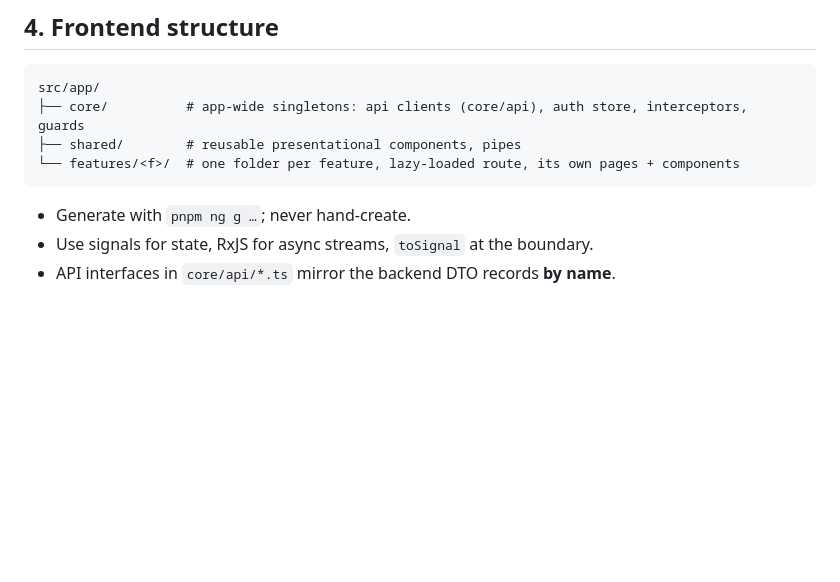
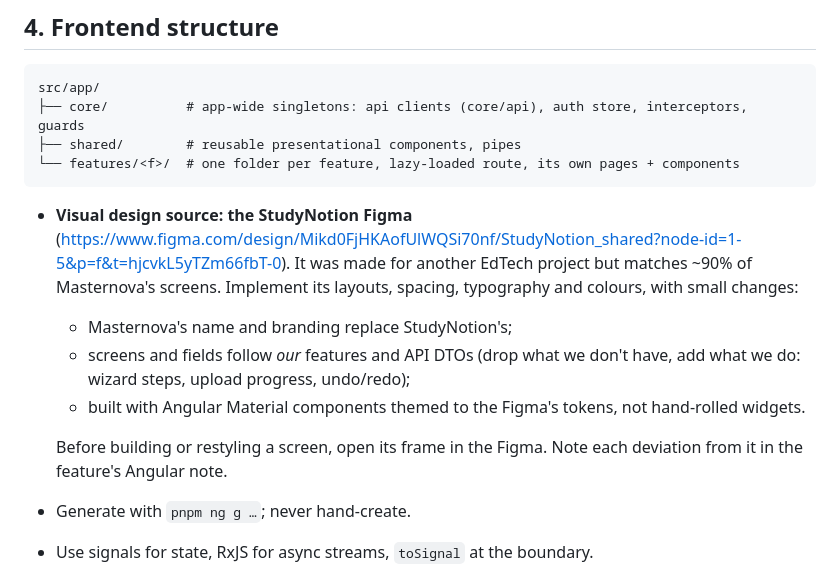
Before and after one commit to b-nimai/Masternova-Spring, a Markdown page: CLAUDE.md, the part around the change. GitHub-like rendering; blank space fills up the shorter version.

Commit message:
docs: the StudyNotion Figma is the frontend's visual design source

````diff
--- a/CLAUDE.md
+++ b/CLAUDE.md
@@ -96,6 +96,18 @@ src/app/
 └── features/<f>/  # one folder per feature, lazy-loaded route, its own pages + components
 ```
 
+- **Visual design source: the StudyNotion Figma**
+  (<https://www.figma.com/design/Mikd0FjHKAofUlWQSi70nf/StudyNotion_shared?node-id=1-5&p=f&t=hjcvkL5yTZm66fbT-0>).
+  It was made for another EdTech project but matches ~90% of Masternova's screens. Implement its
+  layouts, spacing, typography and colours, with small changes:
+  - Masternova's name and branding replace StudyNotion's;
+  - screens and fields follow *our* features and API DTOs (drop what we don't have, add what
+    we do: wizard steps, upload progress, undo/redo);
+  - built with Angular Material components themed to the Figma's tokens, not hand-rolled
+    widgets.
+
+  Before building or restyling a screen, open its frame in the Figma. Note each deviation from it
+  in the feature's Angular note.
 - Generate with `pnpm ng g …`; never hand-create.
 - Use signals for state, RxJS for async streams, `toSignal` at the boundary.
 - API interfaces in `core/api/*.ts` mirror the backend DTO records **by name**.
````
